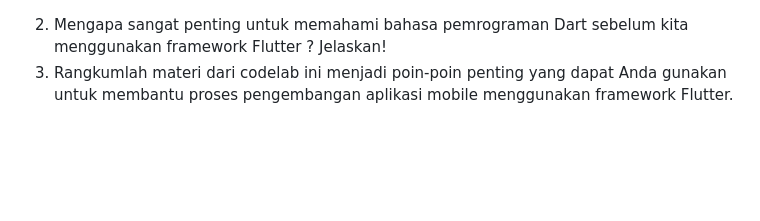
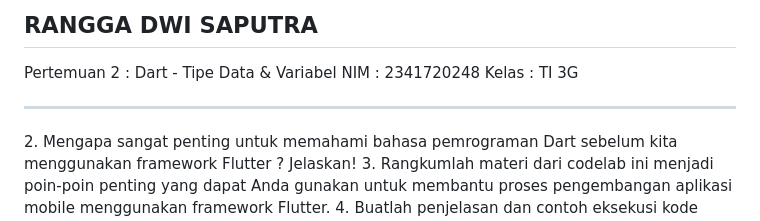
Before and after one commit to Putra1688/Codelab, a Markdown page: codelab02_dart/README.md, the part around the change. Rendered like a GitHub page; blank space fills up the shorter version.

Commit message:
Pengumpuan tugas praktikum pertemuan 2

```diff
--- a/Week_02/README.md
+++ b/codelab02_dart/README.md
@@ -1,3 +1,8 @@
+## RANGGA DWI SAPUTRA
+Pertemuan 2 : Dart - Tipe Data & Variabel
+NIM : 2341720248
+Kelas : TI 3G
+<hr>
 2. Mengapa sangat penting untuk memahami bahasa pemrograman Dart sebelum kita menggunakan framework Flutter ? Jelaskan!
 3. Rangkumlah materi dari codelab ini menjadi poin-poin penting yang dapat Anda gunakan untuk membantu proses pengembangan aplikasi mobile menggunakan framework Flutter.
 4. Buatlah penjelasan dan contoh eksekusi kode tentang perbedaan Null Safety dan Late variabel !
```
Also changed, not shown: codelab02_dart/img/LateString.png (added), codelab02_dart/img/NullSafety.png (added), codelab02_dart/img/nomer1.png (added), 6 other files.
